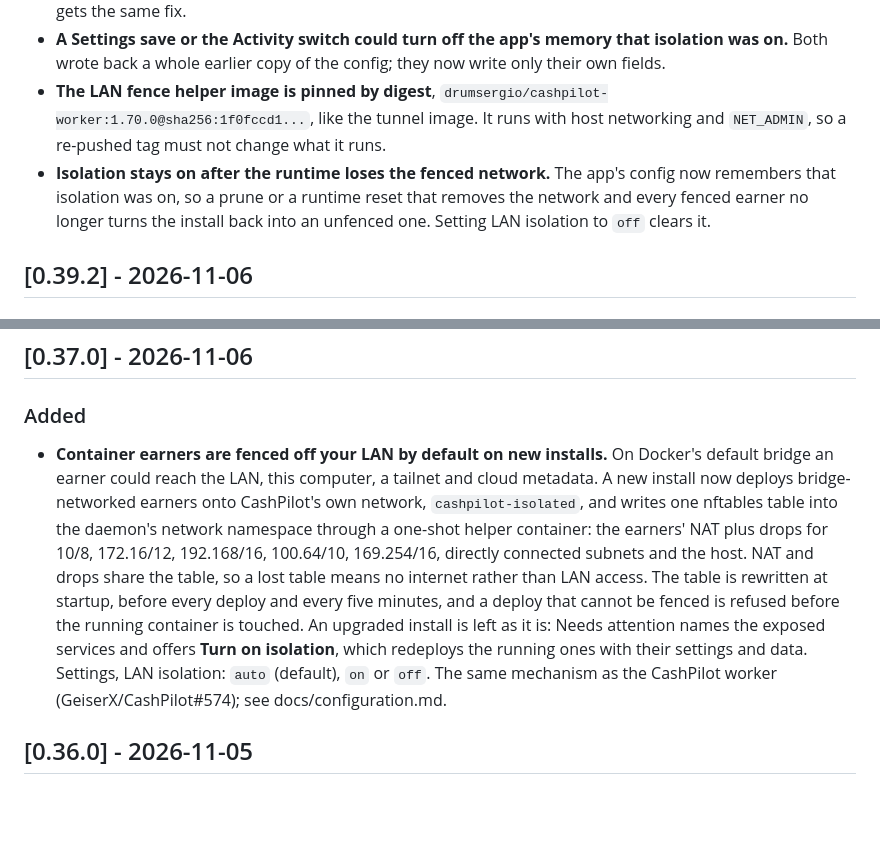
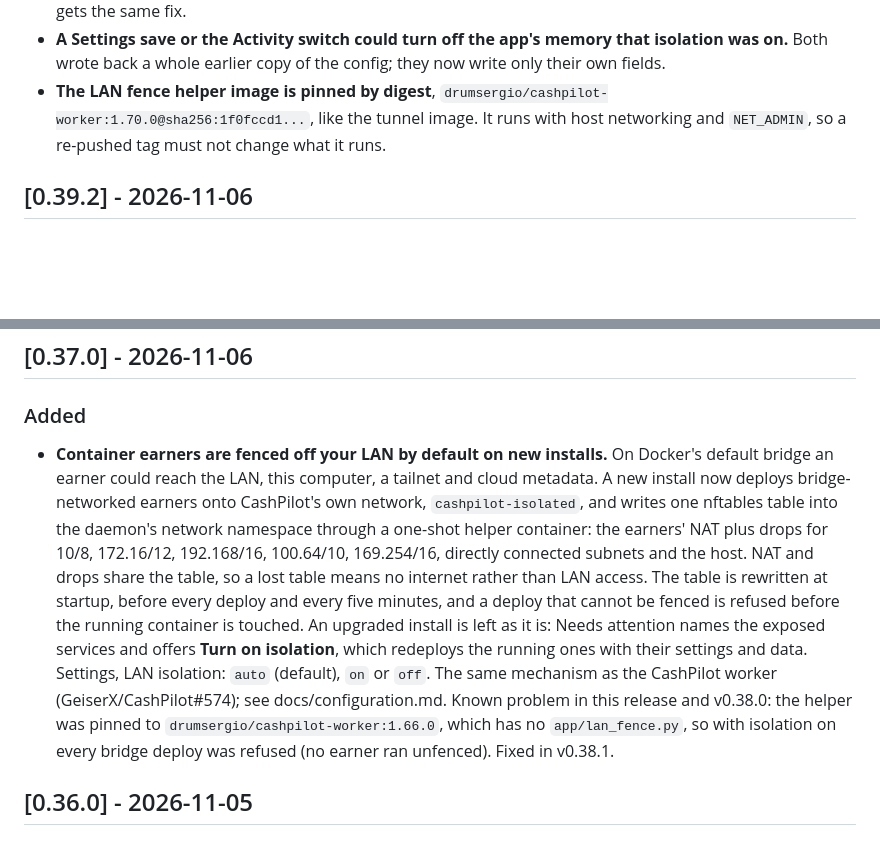
Before and after one commit to GeiserX/CashPilot-Desktop, a Markdown page: CHANGELOG.md, 2 parts joined by grey strips. Rendered like a GitHub page; blank space fills up the shorter version.

Commit message:
docs(changelog): drop the repeated isolation note and say v0.37.0 and v0.38.0 refused fenced deploys

```diff
--- a/CHANGELOG.md
+++ b/CHANGELOG.md
@@ -16,7 +16,6 @@ and this project adheres to [Semantic Versioning](https://semver.org/spec/v2.0.0
 - **Two CashPilot processes on one daemon could kill each other's fence helper.** The window and the background daemon share the helper's name. Desktop now waits for a helper another process is still running instead of removing it, so neither side records a failed fence and refuses a deploy. Desktop also waits for a CashPilot worker's helper on the same daemon, but the worker (v1.70.0) still removes a running helper of that name, so a worker on the same daemon can still fail a Desktop fence write until the worker gets the same fix.
 - **A Settings save or the Activity switch could turn off the app's memory that isolation was on.** Both wrote back a whole earlier copy of the config; they now write only their own fields.
 - **The LAN fence helper image is pinned by digest**, `drumsergio/cashpilot-worker:1.70.0@sha256:1f0fccd1...`, like the tunnel image. It runs with host networking and `NET_ADMIN`, so a re-pushed tag must not change what it runs.
-- **Isolation stays on after the runtime loses the fenced network.** The app's config now remembers that isolation was on, so a prune or a runtime reset that removes the network and every fenced earner no longer turns the install back into an unfenced one. Setting LAN isolation to `off` clears it.
 
 ## [0.39.2] - 2026-11-06
 
@@ -64,7 +63,7 @@ and this project adheres to [Semantic Versioning](https://semver.org/spec/v2.0.0
 
 ### Added
 
-- **Container earners are fenced off your LAN by default on new installs.** On Docker's default bridge an earner could reach the LAN, this computer, a tailnet and cloud metadata. A new install now deploys bridge-networked earners onto CashPilot's own network, `cashpilot-isolated`, and writes one nftables table into the daemon's network namespace through a one-shot helper container: the earners' NAT plus drops for 10/8, 172.16/12, 192.168/16, 100.64/10, 169.254/16, directly connected subnets and the host. NAT and drops share the table, so a lost table means no internet rather than LAN access. The table is rewritten at startup, before every deploy and every five minutes, and a deploy that cannot be fenced is refused before the running container is touched. An upgraded install is left as it is: Needs attention names the exposed services and offers **Turn on isolation**, which redeploys the running ones with their settings and data. Settings, LAN isolation: `auto` (default), `on` or `off`. The same mechanism as the CashPilot worker (GeiserX/CashPilot#574); see docs/configuration.md.
+- **Container earners are fenced off your LAN by default on new installs.** On Docker's default bridge an earner could reach the LAN, this computer, a tailnet and cloud metadata. A new install now deploys bridge-networked earners onto CashPilot's own network, `cashpilot-isolated`, and writes one nftables table into the daemon's network namespace through a one-shot helper container: the earners' NAT plus drops for 10/8, 172.16/12, 192.168/16, 100.64/10, 169.254/16, directly connected subnets and the host. NAT and drops share the table, so a lost table means no internet rather than LAN access. The table is rewritten at startup, before every deploy and every five minutes, and a deploy that cannot be fenced is refused before the running container is touched. An upgraded install is left as it is: Needs attention names the exposed services and offers **Turn on isolation**, which redeploys the running ones with their settings and data. Settings, LAN isolation: `auto` (default), `on` or `off`. The same mechanism as the CashPilot worker (GeiserX/CashPilot#574); see docs/configuration.md. Known problem in this release and v0.38.0: the helper was pinned to `drumsergio/cashpilot-worker:1.66.0`, which has no `app/lan_fence.py`, so with isolation on every bridge deploy was refused (no earner ran unfenced). Fixed in v0.38.1.
 
 ## [0.36.0] - 2026-11-05
 
```
